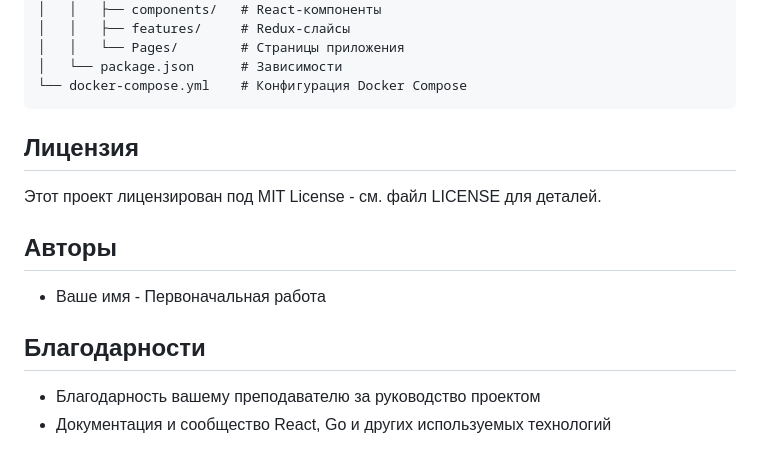
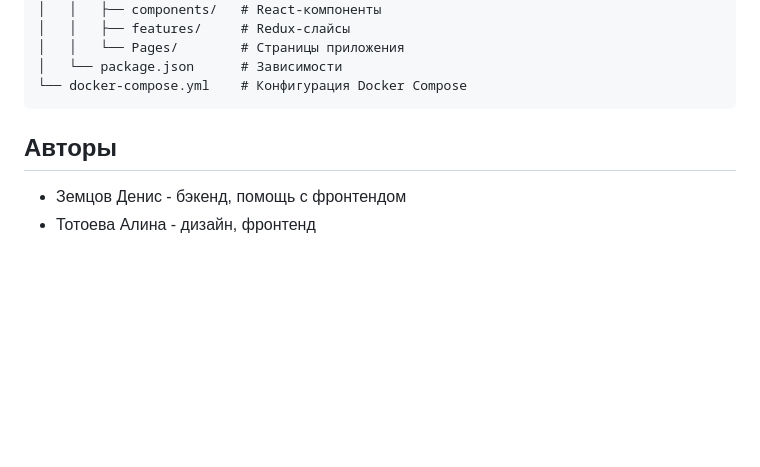
Before and after one commit to zemdenalex/sp-potolok, a Markdown page: README.md, the part around the change. Rendered like a GitHub page; blank space fills up the shorter version.

````diff
--- a/README.md
+++ b/README.md
@@ -185,15 +185,8 @@ sp-potolok/
 └── docker-compose.yml    # Конфигурация Docker Compose
 ```
 
-## Лицензия
-
-Этот проект лицензирован под MIT License - см. файл LICENSE для деталей.
 
 ## Авторы
 
-- Ваше имя - Первоначальная работа
-
-## Благодарности
-
-- Благодарность вашему преподавателю за руководство проектом
-- Документация и сообщество React, Go и других используемых технологий
+- Земцов Денис - бэкенд, помощь с фронтендом
+- Тотоева Алина - дизайн, фронтенд
````
